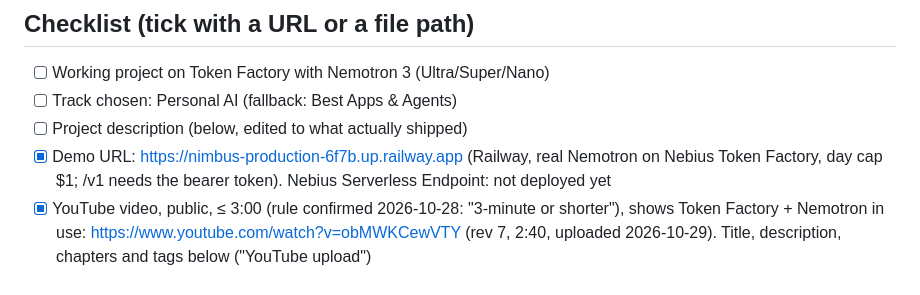
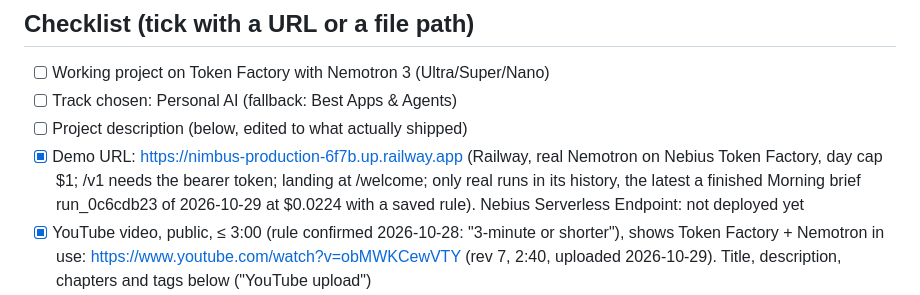
Before and after one commit to harrymove-ctrl/nimbus, a Markdown page: docs/SUBMISSION.md, the part around the change. Rendered like a GitHub page.

```diff
--- a/docs/SUBMISSION.md
+++ b/docs/SUBMISSION.md
@@ -8,7 +8,7 @@ https://nebiusglobalaihackathon.devpost.com/ before Phase 5 starts.
 - [ ] Working project on Token Factory with Nemotron 3 (Ultra/Super/Nano)
 - [ ] Track chosen: Personal AI (fallback: Best Apps & Agents)
 - [ ] Project description (below, edited to what actually shipped)
-- [x] Demo URL: https://nimbus-production-6f7b.up.railway.app (Railway, real Nemotron on Nebius Token Factory, day cap $1; /v1 needs the bearer token). Nebius Serverless Endpoint: not deployed yet
+- [x] Demo URL: https://nimbus-production-6f7b.up.railway.app (Railway, real Nemotron on Nebius Token Factory, day cap $1; /v1 needs the bearer token; landing at /welcome; only real runs in its history, the latest a finished Morning brief run_0c6cdb23 of 2026-10-29 at $0.0224 with a saved rule). Nebius Serverless Endpoint: not deployed yet
 - [x] YouTube video, public, ≤ 3:00 (rule confirmed 2026-10-28: "3-minute or shorter"), shows Token Factory + Nemotron in use: https://www.youtube.com/watch?v=obMWKCewVTY (rev 7, 2:40, uploaded 2026-10-29). Title, description, chapters and tags below ("YouTube upload")
 - [x] Public GitHub repo on `harrymove-ctrl`, MIT `LICENSE` at root, visible on the repo page: https://github.com/harrymove-ctrl/nimbus (pushed 2026-10-29 01:50 ICT on the user's "Push now"; GitHub detects MIT; topics set; the eval workflow runs green on push: typecheck + `pnpm eval --cheap` on the mock model)
 - [ ] README: setup, env vars, run instructions, "How we used Nemotron / Token Factory / other Nebius services"
```
Also changed, not shown: docs/PLAN.md (+1 -1 lines).
